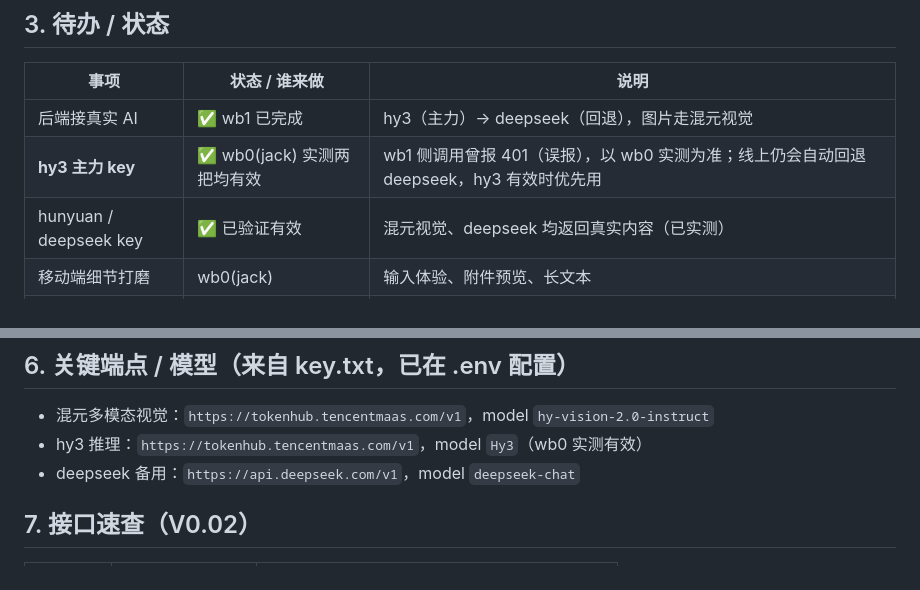
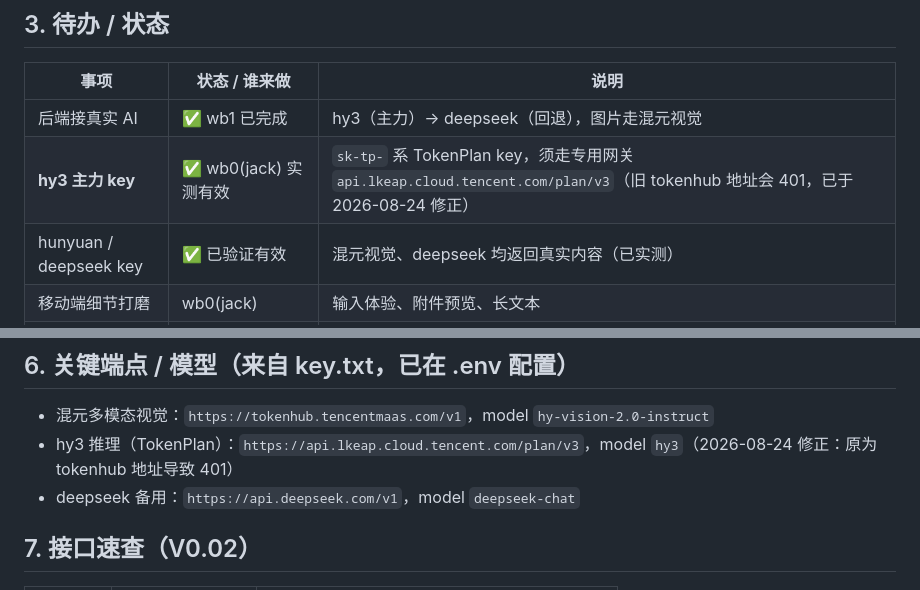
Before and after one commit to jacksnfeng/lawfirm, a Markdown page: docs/进度记录.md, 2 parts joined by grey strips. Rendered like a GitHub page.

Commit message:
LF: 进度记录同步 hy3 TokenPlan 网关修正(2026-08-24)

```diff
--- a/docs/进度记录.md
+++ b/docs/进度记录.md
@@ -30,7 +30,7 @@
 | 事项 | 状态 / 谁来做 | 说明 |
 |------|--------|------|
 | 后端接真实 AI | ✅ wb1 已完成 | hy3（主力）→ deepseek（回退），图片走混元视觉 |
-| **hy3 主力 key** | ✅ wb0(jack) 实测两把均有效 | wb1 侧调用曾报 401（误报），以 wb0 实测为准；线上仍会自动回退 deepseek，hy3 有效时优先用 |
+| **hy3 主力 key** | ✅ wb0(jack) 实测有效 | `sk-tp-` 系 TokenPlan key，须走专用网关 `api.lkeap.cloud.tencent.com/plan/v3`（旧 tokenhub 地址会 401，已于 2026-08-24 修正） |
 | hunyuan / deepseek key | ✅ 已验证有效 | 混元视觉、deepseek 均返回真实内容（已实测） |
 | 移动端细节打磨 | wb0(jack) | 输入体验、附件预览、长文本 |
 | 部署起服务 | ocx(xiangru) | ⚠️ 线上 zicp.vip 仍是**占位版**（`keysReady` 全 false，缺 `.env`）；需放 `.env`（`HY3_KEY` 等）并重启 `pm2 restart lawfirm` |
@@ -52,7 +52,7 @@ git clone https://github.com/jacksnfeng/lawfirm.git && cd lawfirm && npm install
 ## 6. 关键端点 / 模型（来自 key.txt，已在 .env 配置）
 
 - 混元多模态视觉：`https://tokenhub.tencentmaas.com/v1`，model `hy-vision-2.0-instruct`
-- hy3 推理：`https://tokenhub.tencentmaas.com/v1`，model `Hy3`（wb0 实测有效）
+- hy3 推理（TokenPlan）：`https://api.lkeap.cloud.tencent.com/plan/v3`，model `hy3`（2026-08-24 修正：原为 tokenhub 地址导致 401）
 - deepseek 备用：`https://api.deepseek.com/v1`，model `deepseek-chat`
 
 ## 7. 接口速查（V0.02）
```
